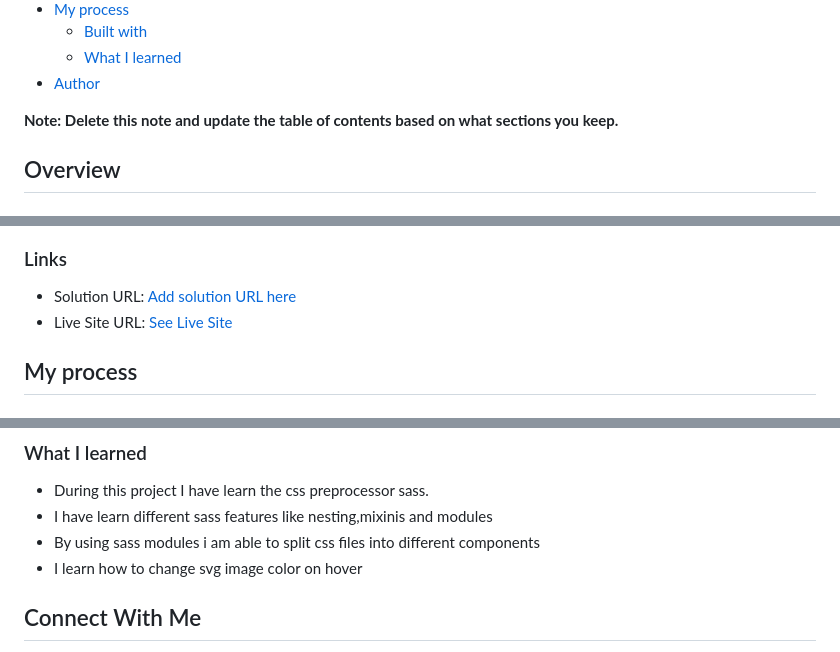
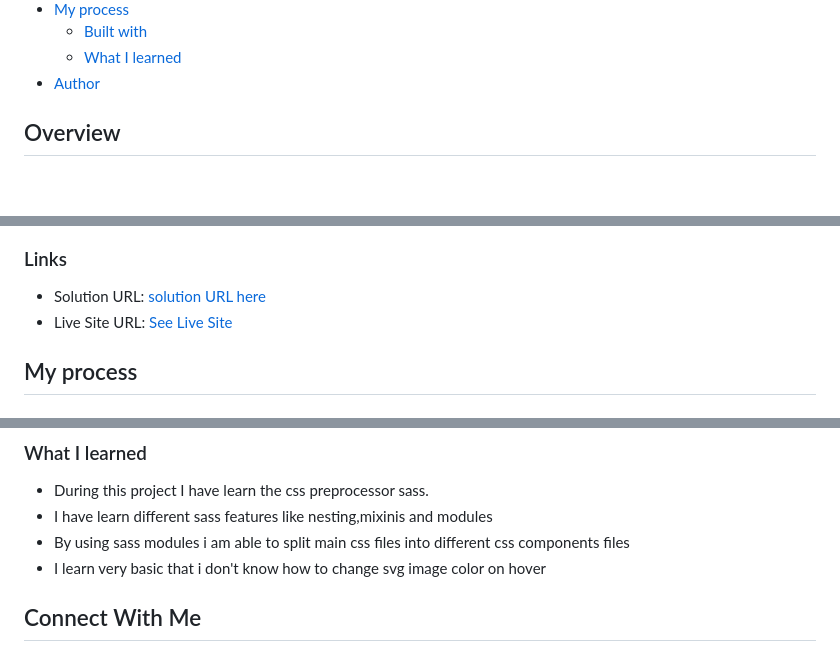
Before and after one commit to Dhairyash-1/Manage-landing-page, a Markdown page: README.md, 3 parts joined by grey strips. GitHub-like rendering; blank space fills up the shorter version.

```diff
--- a/README.md
+++ b/README.md
@@ -16,7 +16,7 @@ This is a solution to the [Manage landing page challenge on Frontend Mentor](htt
 - [Author](#author)
 <!-- - [Acknowledgments](#acknowledgments) -->
 
-**Note: Delete this note and update the table of contents based on what sections you keep.**
+
 
 ## Overview
 
@@ -37,7 +37,7 @@ Users should be able to:
 
 ### Links
 
-- Solution URL: [Add solution URL here](https://your-solution-url.com)
+- Solution URL: [solution URL here](https://your-solution-url.com)
 - Live Site URL: [See Live Site](https://dhairyash-1.github.io/Manage-landing-page/)
 
 ## My process
@@ -55,8 +55,8 @@ Users should be able to:
 
 - During this project I have learn the css preprocessor sass.
 - I have learn different sass features like nesting,mixinis and modules
-- By using sass modules i am able to split css files into different components
-- I learn how to change svg image color on hover
+- By using sass modules i am able to split main css files into different css components files
+- I learn very basic that i don't know how to change svg image color on hover
 
 <!-- Use this section to recap over some of your major learnings while working through this project. Writing these out and providing code samples of areas you want to highlight is a great way to reinforce your own knowledge.
 
```
